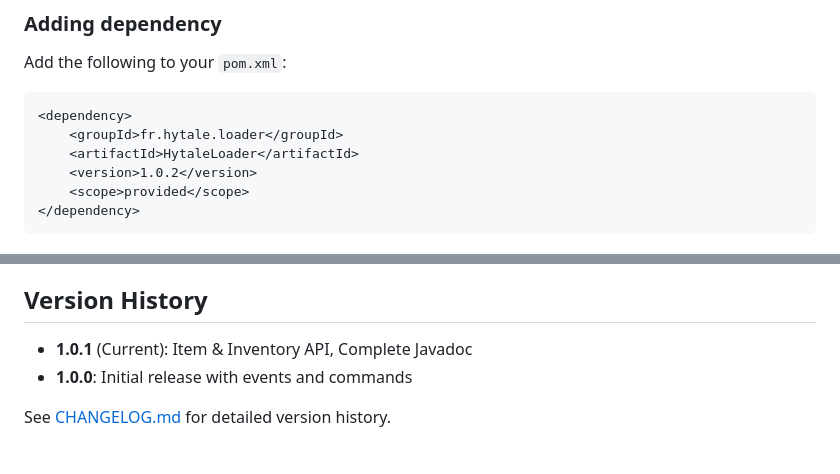
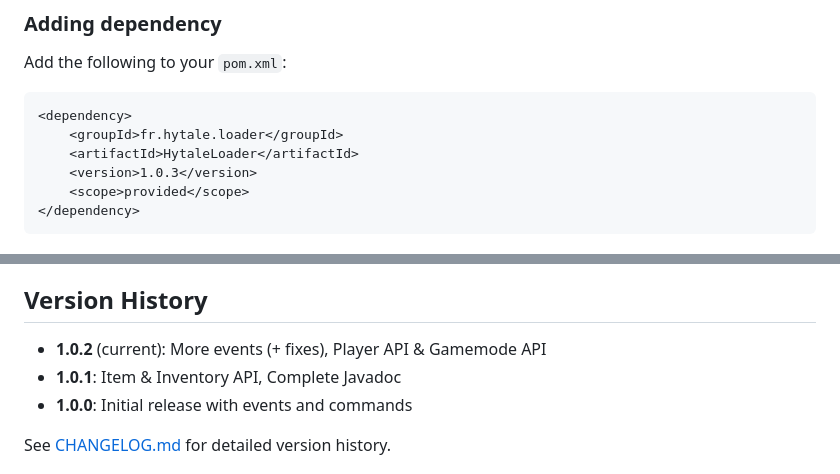
Before and after one commit to Program132/HL, a Markdown page: README.md, 2 parts joined by grey strips. GitHub-like rendering.

````diff
--- a/README.md
+++ b/README.md
@@ -33,7 +33,7 @@ Add the following to your `pom.xml`:
 <dependency>
     <groupId>fr.hytale.loader</groupId>
     <artifactId>HytaleLoader</artifactId>
-    <version>1.0.2</version>
+    <version>1.0.3</version>
     <scope>provided</scope>
 </dependency>
 ```
@@ -116,7 +116,8 @@ Contributions are welcome! Feel free to:
 
 ## Version History
 
-- **1.0.1** (Current): Item & Inventory API, Complete Javadoc
+- **1.0.2** (current): More events (+ fixes), Player API & Gamemode API
+- **1.0.1**: Item & Inventory API, Complete Javadoc
 - **1.0.0**: Initial release with events and commands
 
 See [CHANGELOG.md](doc/CHANGELOG.md) for detailed version history.
````
